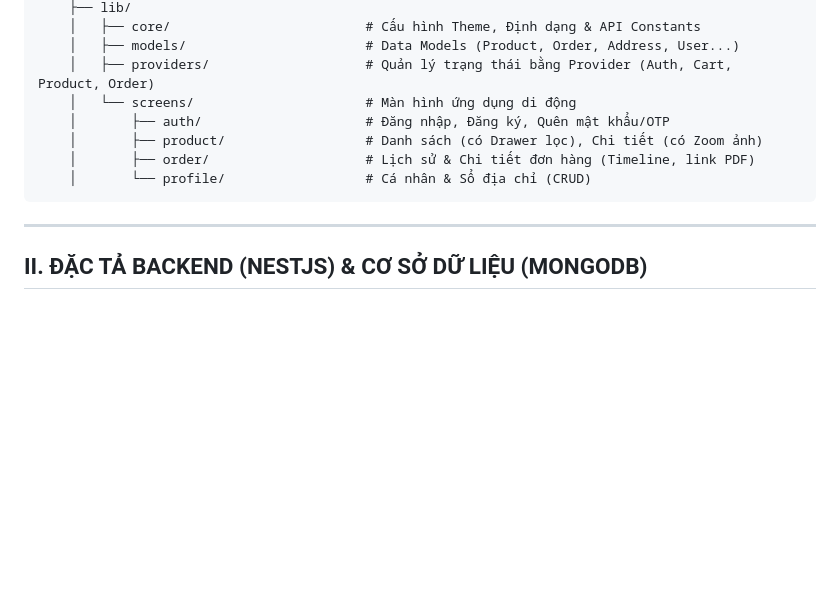
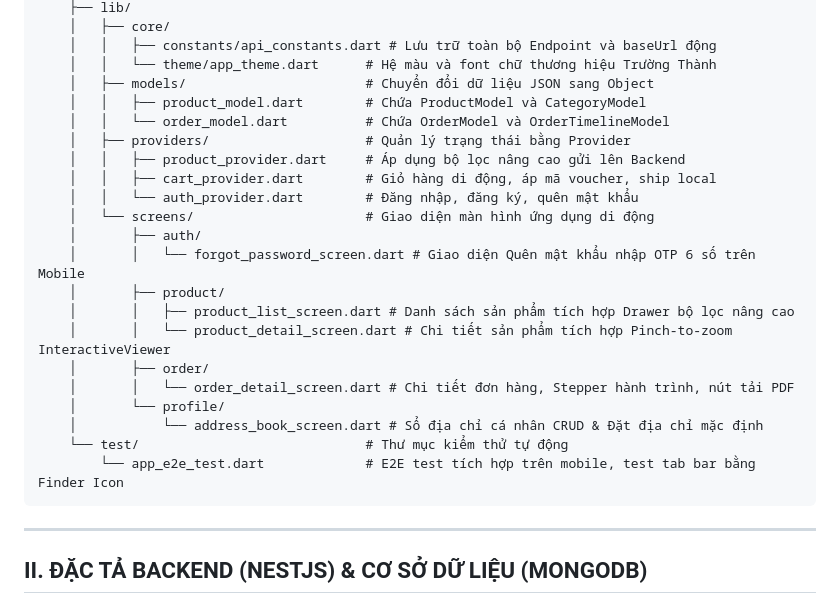
Before and after one commit to hoangtruong01/Truong_Thanh_Bookstore, a Markdown page: PROJECT_SPECIFICATION.md, the part around one of its changes. Drawn GitHub-style; blank space fills up the shorter version.

````diff
--- a/PROJECT_SPECIFICATION.md
+++ b/PROJECT_SPECIFICATION.md
@@ -41,12 +77,26 @@ Truong_Thanh_Bookstore/
     ├── lib/
-    │   ├── core/                         # Cấu hình Theme, Định dạng & API Constants
-    │   ├── models/                       # Data Models (Product, Order, Address, User...)
-    │   ├── providers/                    # Quản lý trạng thái bằng Provider (Auth, Cart, Product, Order)
-    │   └── screens/                      # Màn hình ứng dụng di động
-    │       ├── auth/                     # Đăng nhập, Đăng ký, Quên mật khẩu/OTP
-    │       ├── product/                  # Danh sách (có Drawer lọc), Chi tiết (có Zoom ảnh)
-    │       ├── order/                    # Lịch sử & Chi tiết đơn hàng (Timeline, link PDF)
-    │       └── profile/                  # Cá nhân & Sổ địa chỉ (CRUD)
+    │   ├── core/
+    │   │   ├── constants/api_constants.dart # Lưu trữ toàn bộ Endpoint và baseUrl động
+    │   │   └── theme/app_theme.dart      # Hệ màu và font chữ thương hiệu Trường Thành
+    │   ├── models/                       # Chuyển đổi dữ liệu JSON sang Object
+    │   │   ├── product_model.dart        # Chứa ProductModel và CategoryModel
+    │   │   └── order_model.dart          # Chứa OrderModel và OrderTimelineModel
+    │   ├── providers/                    # Quản lý trạng thái bằng Provider
+    │   │   ├── product_provider.dart     # Áp dụng bộ lọc nâng cao gửi lên Backend
+    │   │   ├── cart_provider.dart        # Giỏ hàng di động, áp mã voucher, ship local
+    │   │   └── auth_provider.dart        # Đăng nhập, đăng ký, quên mật khẩu
+    │   └── screens/                      # Giao diện màn hình ứng dụng di động
+    │       ├── auth/
+    │       │   └── forgot_password_screen.dart # Giao diện Quên mật khẩu nhập OTP 6 số trên Mobile
+    │       ├── product/
+    │       │   ├── product_list_screen.dart # Danh sách sản phẩm tích hợp Drawer bộ lọc nâng cao
+    │       │   └── product_detail_screen.dart # Chi tiết sản phẩm tích hợp Pinch-to-zoom InteractiveViewer
+    │       ├── order/
+    │       │   └── order_detail_screen.dart # Chi tiết đơn hàng, Stepper hành trình, nút tải PDF
+    │       └── profile/
+    │           └── address_book_screen.dart # Sổ địa chỉ cá nhân CRUD & Đặt địa chỉ mặc định
+    └── test/                             # Thư mục kiểm thử tự động
+        └── app_e2e_test.dart             # E2E test tích hợp trên mobile, test tab bar bằng Finder Icon
 ```
 
 ---
````
Also changed, not shown: other parts of PROJECT_SPECIFICATION.md (+56 -20 lines).
